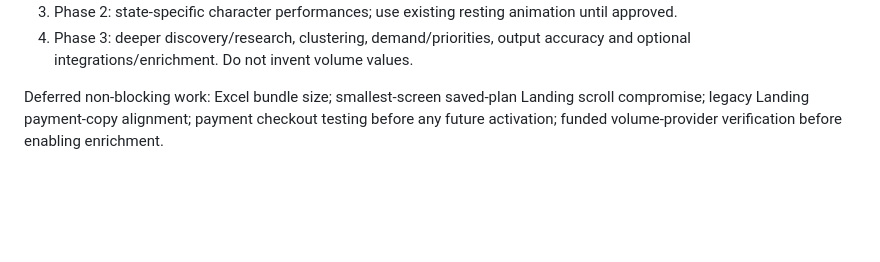
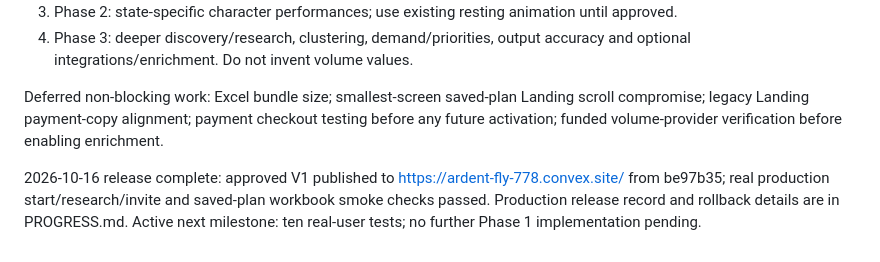
Before and after one commit to catchashu/build-sprint-app, a Markdown page: PLAN.md, the part around the change. Drawn GitHub-style; blank space fills up the shorter version.

```diff
--- a/PLAN.md
+++ b/PLAN.md
@@ -112,3 +112,6 @@ Initial mobile landing accepted and saved at 54a6805. Supporting copy remains ve
 4. Phase 3: deeper discovery/research, clustering, demand/priorities, output accuracy and optional integrations/enrichment. Do not invent volume values.
 
 Deferred non-blocking work: Excel bundle size; smallest-screen saved-plan Landing scroll compromise; legacy Landing payment-copy alignment; payment checkout testing before any future activation; funded volume-provider verification before enabling enrichment.
+
+
+2026-10-16 release complete: approved V1 published to https://ardent-fly-778.convex.site/ from be97b35; real production start/research/invite and saved-plan workbook smoke checks passed. Production release record and rollback details are in PROGRESS.md. Active next milestone: ten real-user tests; no further Phase 1 implementation pending.
```
Also changed, not shown: PROGRESS.md (+15 -0 lines).
